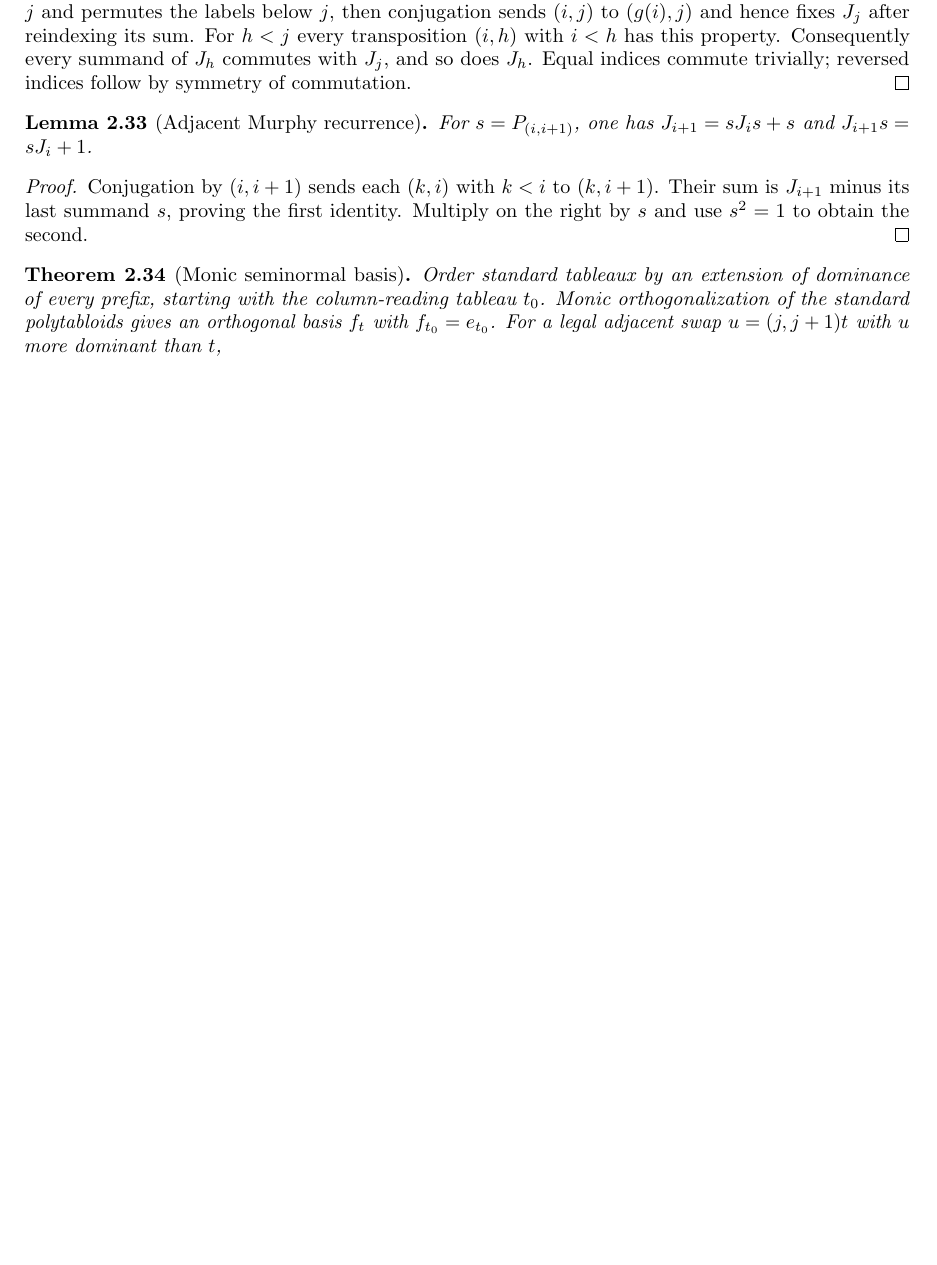
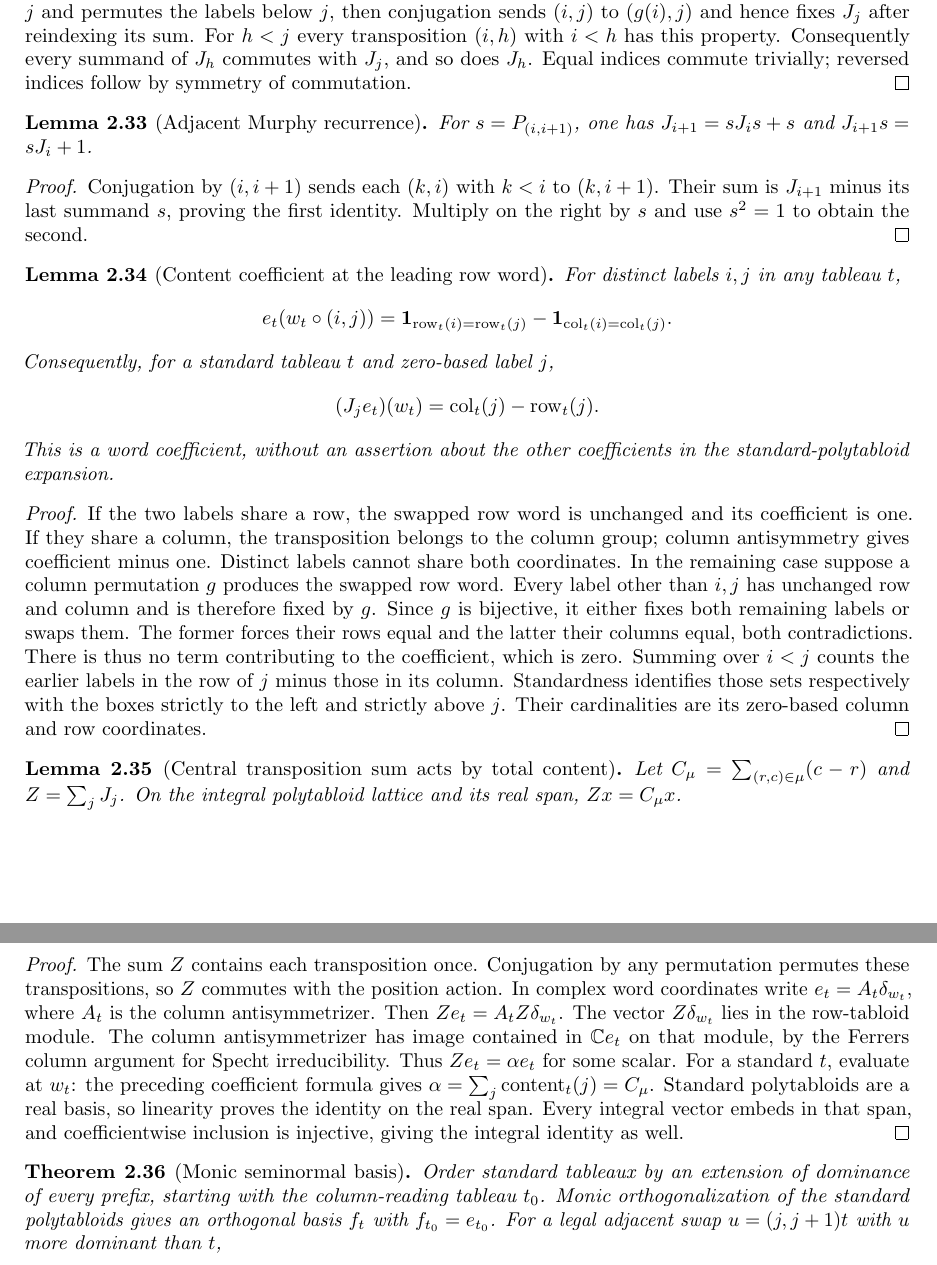
Before and after one commit to YijunYuan/AdelicBostConjecture, a LaTeX thesis (blueprint/src/web.tex, which reads blueprint/src/specht.tex): part of page 12 of 24 before the commit and two parts of pages 12 and 13 of 24 after it, the two joined at a grey line, cut so that both start at the same text, the shorter picture padded with empty space. Compiled offline with pdfLaTeX.

Commit message:
feat(specht): compute Murphy content coefficients in integral words
Summary: Prove the transposition coefficient formula, standard row and column counts, and their real Murphy-action consumer; seven transitive axiom probes are foundational only. Central action remains a separate planned producer.
Archon-Commit: agent
Archon-Run: 0003
Archon-Role: horizon
Archon-Session: 0013-horizon-BOST-SPECHT
Archon-Task: BOST-SPECHT
Archon-Projects: BostConjecture

```diff
--- a/blueprint/src/specht.tex
+++ b/blueprint/src/specht.tex
@@ -637,6 +637,63 @@ proving the first identity. Multiply on the right by $s$ and use
 $s^2=1$ to obtain the second.
 \end{proof}
 
+\begin{lemma}[Content coefficient at the leading row word]
+\label{lem:murphy-content-coefficient}
+\lean{BostConjecture.Specht.polytabloidInt_rowWord_swap,BostConjecture.Specht.sum_polytabloidInt_rowWord_swap,BostConjecture.Specht.murphyOperator_standardRealBasis_rowWord}\leanok
+\uses{def:standard-tableau,lem:integral-specht-span,lem:murphy-operators}
+For distinct labels $i,j$ in any tableau $t$,
+\[
+ e_t(w_t\circ(i,j))
+ =\mathbf1_{\operatorname{row}_t(i)=\operatorname{row}_t(j)}
+  -\mathbf1_{\operatorname{col}_t(i)=\operatorname{col}_t(j)}.
+\]
+Consequently, for a standard tableau $t$ and zero-based label $j$,
+\[
+ (J_je_t)(w_t)=\operatorname{col}_t(j)-\operatorname{row}_t(j).
+\]
+This is a word coefficient, without an assertion about the other
+coefficients in the standard-polytabloid expansion.
+\end{lemma}
+\begin{proof}
+If the two labels share a row, the swapped row word is unchanged and
+its coefficient is one. If they share a column, the transposition
+belongs to the column group; column antisymmetry gives coefficient
+minus one. Distinct labels cannot share both coordinates.
+In the remaining case suppose a column permutation $g$ produces the
+swapped row word. Every label other than $i,j$ has unchanged row and
+column and is therefore fixed by $g$. Since $g$ is bijective, it either
+fixes both remaining labels or swaps them. The former forces their
+rows equal and the latter their columns equal, both contradictions.
+There is thus no term contributing to the coefficient, which is zero.
+Summing over $i<j$ counts the earlier labels in the row of $j$ minus
+those in its column. Standardness identifies those sets respectively
+with the boxes strictly to the left and strictly above $j$. Their
+cardinalities are its zero-based column and row coordinates.
+\end{proof}
+
+\begin{lemma}[Central transposition sum acts by total content]
+\label{lem:central-content-action}\notready
+\uses{lem:murphy-content-coefficient,lem:integral-specht-base-change,lem:real-specht-action}
+Let $C_\mu=\sum_{(r,c)\in\mu}(c-r)$ and $Z=\sum_jJ_j$.
+On the integral polytabloid lattice and its real span, $Zx=C_\mu x$.
+\end{lemma}
+\begin{proof}
+The sum $Z$ contains each transposition once. Conjugation by any
+permutation permutes these transpositions, so $Z$ commutes with the
+position action. In complex word coordinates write
+$e_t=A_t\delta_{w_t}$, where $A_t$ is the column antisymmetrizer.
+Then $Ze_t=A_tZ\delta_{w_t}$. The vector $Z\delta_{w_t}$ lies in
+the row-tabloid module. The column antisymmetrizer has image contained
+in $\mathbb C e_t$ on that module, by the Ferrers column argument
+for Specht irreducibility. Thus $Ze_t=\alpha e_t$ for some scalar.
+For a standard $t$, evaluate at $w_t$: the preceding coefficient
+formula gives $\alpha=\sum_j\operatorname{content}_t(j)=C_\mu$.
+Standard polytabloids are a real basis, so linearity proves the
+identity on the real span. Every integral vector embeds in that
+span, and coefficientwise inclusion is injective, giving the
+integral identity as well.
+\end{proof}
+
 \begin{theorem}[Monic seminormal basis]
 \label{lem:monic-seminormal}\uses{lem:orthogonal-standard-basis,lem:murphy-eigenvector-residual}
 \source{bost-specht-manuscript:page-0005,ryom-hansen-seminormal-denominators-v1:classical_formula}\notready
```
Also changed, not shown: 2 other files.
